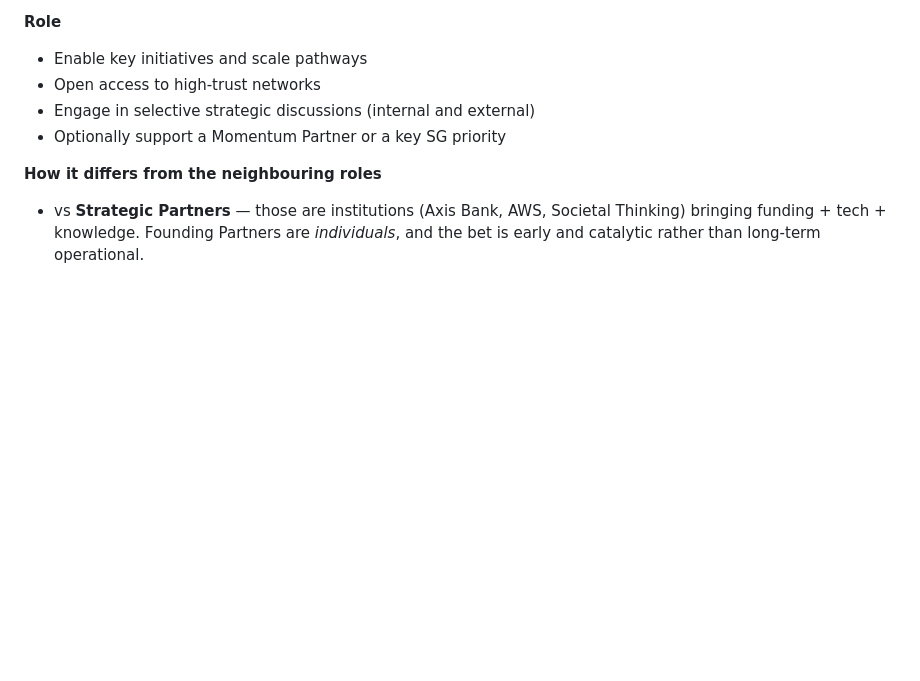
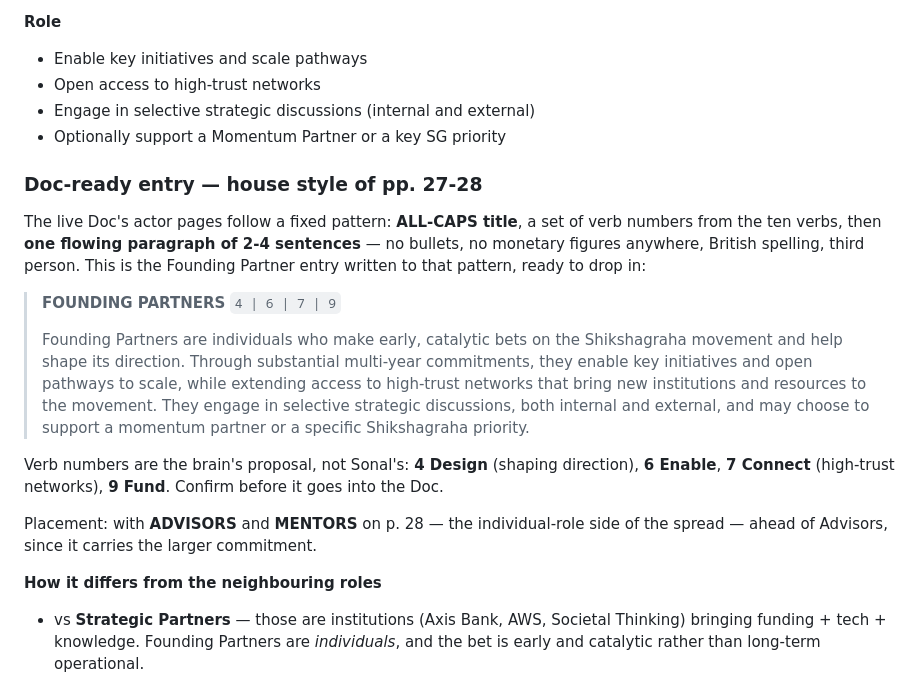
Before and after one commit to sahilmodi1965/shikshalokam, a Markdown page: wiki/sources/shikshalokam-2-strategy-note-jul2025.md, the part around the change. Drawn GitHub-style; blank space fills up the shorter version.

```diff
--- a/wiki/sources/shikshalokam-2-strategy-note-jul2025.md
+++ b/wiki/sources/shikshalokam-2-strategy-note-jul2025.md
@@ -114,6 +114,19 @@ Typically anchor large, multi-year contributions (e.g. ~$1M+), along with strate
 - Engage in selective strategic discussions (internal and external)
 - Optionally support a Momentum Partner or a key SG priority
 
+### Doc-ready entry — house style of pp. 27-28
+
+The live Doc's actor pages follow a fixed pattern: **ALL-CAPS title**, a set of verb numbers from the ten verbs, then **one flowing paragraph of 2-4 sentences** — no bullets, no monetary figures anywhere, British spelling, third person. This is the Founding Partner entry written to that pattern, ready to drop in:
+
+> **FOUNDING PARTNERS**
+> `4 | 6 | 7 | 9`
+>
+> Founding Partners are individuals who make early, catalytic bets on the Shikshagraha movement and help shape its direction. Through substantial multi-year commitments, they enable key initiatives and open pathways to scale, while extending access to high-trust networks that bring new institutions and resources to the movement. They engage in selective strategic discussions, both internal and external, and may choose to support a momentum partner or a specific Shikshagraha priority.
+
+Verb numbers are the brain's proposal, not Sonal's: **4 Design** (shaping direction), **6 Enable**, **7 Connect** (high-trust networks), **9 Fund**. Confirm before it goes into the Doc.
+
+Placement: with **ADVISORS** and **MENTORS** on p. 28 — the individual-role side of the spread — ahead of Advisors, since it carries the larger commitment.
+
 **How it differs from the neighbouring roles**
 - vs **Strategic Partners** — those are institutions (Axis Bank, AWS, Societal Thinking) bringing funding + tech + knowledge. Founding Partners are *individuals*, and the bet is early and catalytic rather than long-term operational.
 - vs **Momentum Partners** — those run change on the ground. A Founding Partner may *back* one, but does not run one.
```
Also changed, not shown: projects/partnership-architecture/page.md (+43 -29 lines).
